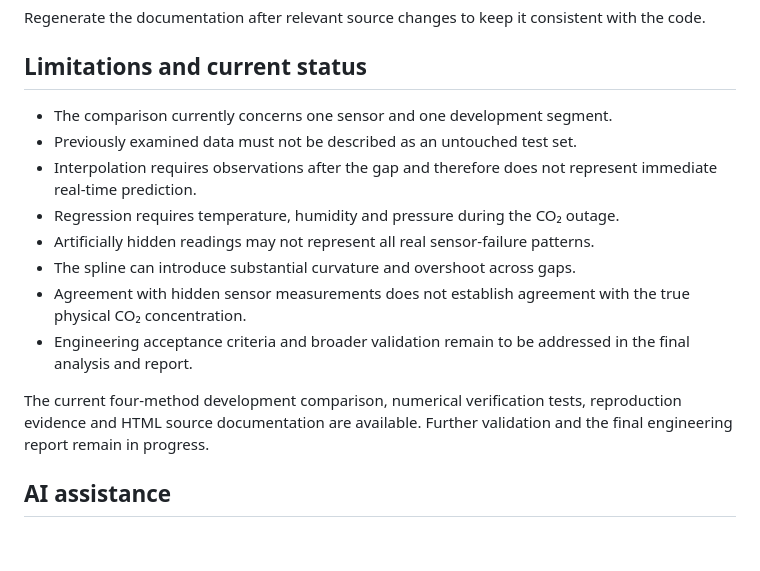
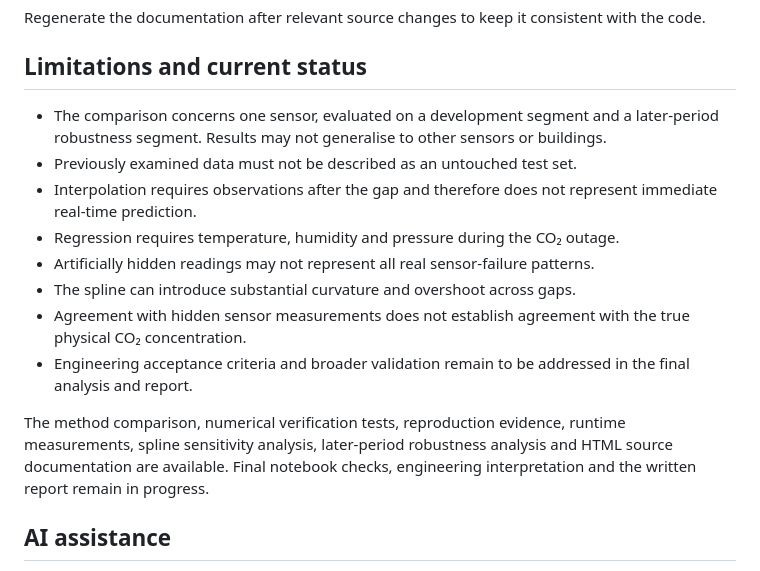
Before and after one commit to msim0039-bit/mma3001-sensor-project, a Markdown page: README.md, the part around the change. Drawn GitHub-style; blank space fills up the shorter version.

Commit message:
Update project status after robustness analysis

```diff
--- a/README.md
+++ b/README.md
@@ -247,7 +247,7 @@ Regenerate the documentation after relevant source changes to keep it consistent
 
 ## Limitations and current status
 
-- The comparison currently concerns one sensor and one development segment.
+- The comparison concerns one sensor, evaluated on a development segment and a later-period robustness segment. Results may not generalise to other sensors or buildings.
 - Previously examined data must not be described as an untouched test set.
 - Interpolation requires observations after the gap and therefore does not represent immediate real-time prediction.
 - Regression requires temperature, humidity and pressure during the CO₂ outage.
@@ -256,7 +256,7 @@ Regenerate the documentation after relevant source changes to keep it consistent
 - Agreement with hidden sensor measurements does not establish agreement with the true physical CO₂ concentration.
 - Engineering acceptance criteria and broader validation remain to be addressed in the final analysis and report.
 
-The current four-method development comparison, numerical verification tests, reproduction evidence and HTML source documentation are available. Further validation and the final engineering report remain in progress.
+The method comparison, numerical verification tests, reproduction evidence, runtime measurements, spline sensitivity analysis, later-period robustness analysis and HTML source documentation are available. Final notebook checks, engineering interpretation and the written report remain in progress.
 
 ## AI assistance
 
```
